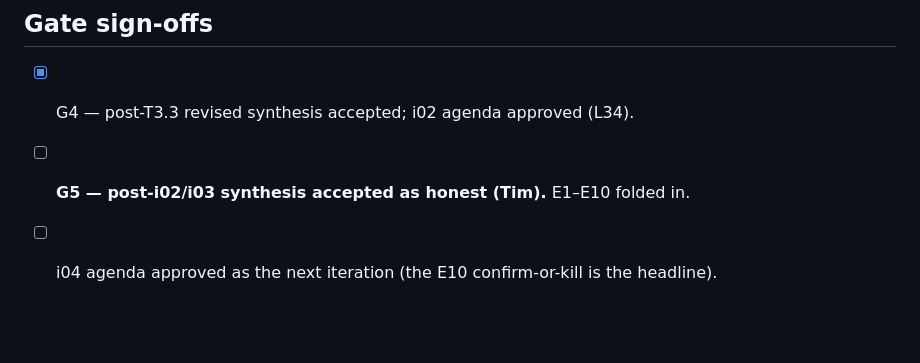
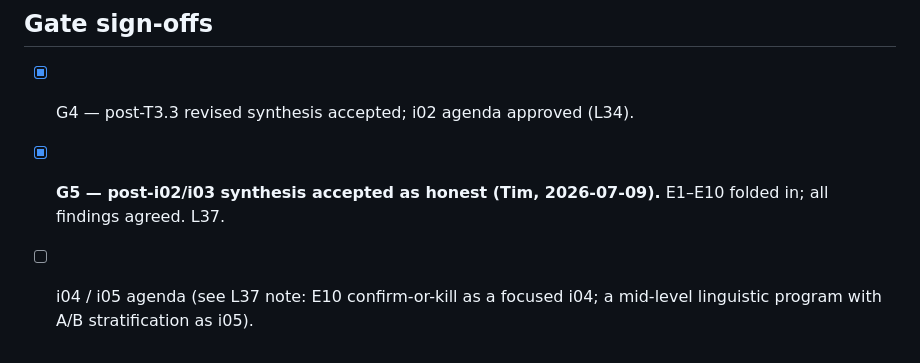
Before and after one commit to DireLabs/ms408, a Markdown page: docs/synthesis/FLAGSHIP.md, the part around the change. Drawn GitHub-style; blank space fills up the shorter version.

Commit message:
G5 signed off (L37); forward direction set
Tim accepted the post-i02/i03 synthesis (E1-E10) as honest. L37 records
G5 + the two forward hypotheses: (1) Currier A-vs-B as possibly two
different generative processes; (2) build mid-level linguistic layers
(morphology, word-class induction, function/content split, syntax)
between structure and semantics. Sequencing: i04 = E10 confirm-or-kill;
i05 = mid-level program with A/B stratification. L7 ceiling reaffirmed.

Co-Authored-By: Claude Opus 4.8 <noreply@anthropic.com>
Claude-Session: https://claude.ai/code/session_013Vdu78sJedjzxx7MHC3ez2

```diff
--- a/docs/synthesis/FLAGSHIP.md
+++ b/docs/synthesis/FLAGSHIP.md
@@ -180,6 +180,7 @@ sounding translation was ever generated.
 ## Gate sign-offs
 
 - [x] G4 — post-T3.3 revised synthesis accepted; i02 agenda approved (L34).
-- [ ] **G5 — post-i02/i03 synthesis accepted as honest (Tim).** E1–E10 folded in.
-- [ ] i04 agenda approved as the next iteration (the E10 confirm-or-kill is the
-  headline).
+- [x] **G5 — post-i02/i03 synthesis accepted as honest (Tim, 2026-07-09).** E1–E10
+  folded in; all findings agreed. L37.
+- [ ] i04 / i05 agenda (see L37 note: E10 confirm-or-kill as a focused i04; a
+  mid-level linguistic program with A/B stratification as i05).
```
Also changed, not shown: 1 other file.
